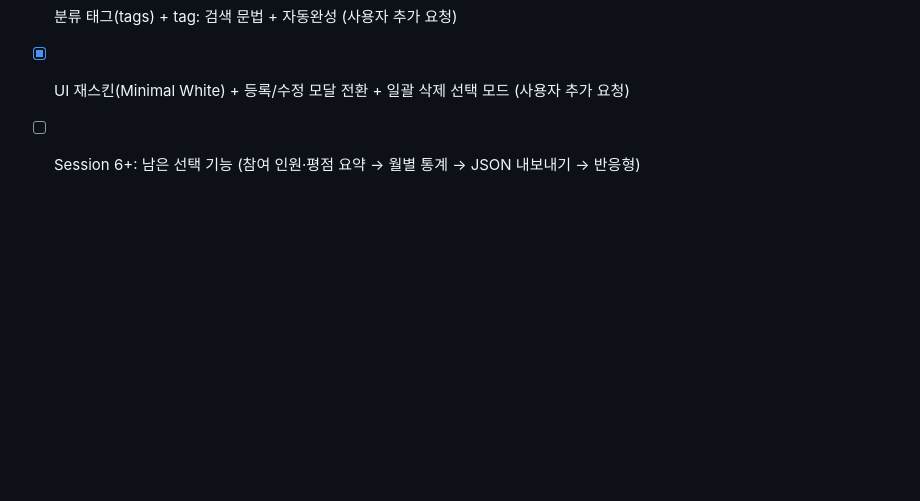
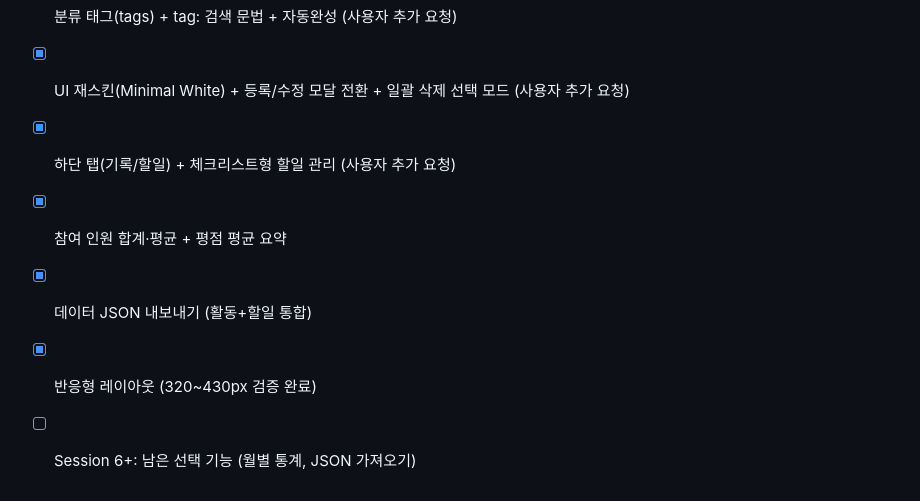
Before and after one commit to parkjongbin0520-spec/club-clab-hackthon-solop, a Markdown page: CLAUDE.md, the part around the change. Drawn GitHub-style; blank space fills up the shorter version.

Commit message:
chore: CLAUDE.md 진행 상황에 할일/통계/내보내기/반응형 완료 반영

```diff
--- a/CLAUDE.md
+++ b/CLAUDE.md
@@ -105,4 +105,8 @@ localStorage 키: "activities"
 - [x] 검색/기간 필터
 - [x] 분류 태그(tags) + tag: 검색 문법 + 자동완성 (사용자 추가 요청)
 - [x] UI 재스킨(Minimal White) + 등록/수정 모달 전환 + 일괄 삭제 선택 모드 (사용자 추가 요청)
-- [ ] Session 6+: 남은 선택 기능 (참여 인원·평점 요약 → 월별 통계 → JSON 내보내기 → 반응형)
+- [x] 하단 탭(기록/할일) + 체크리스트형 할일 관리 (사용자 추가 요청)
+- [x] 참여 인원 합계·평균 + 평점 평균 요약
+- [x] 데이터 JSON 내보내기 (활동+할일 통합)
+- [x] 반응형 레이아웃 (320~430px 검증 완료)
+- [ ] Session 6+: 남은 선택 기능 (월별 통계, JSON 가져오기)
```
